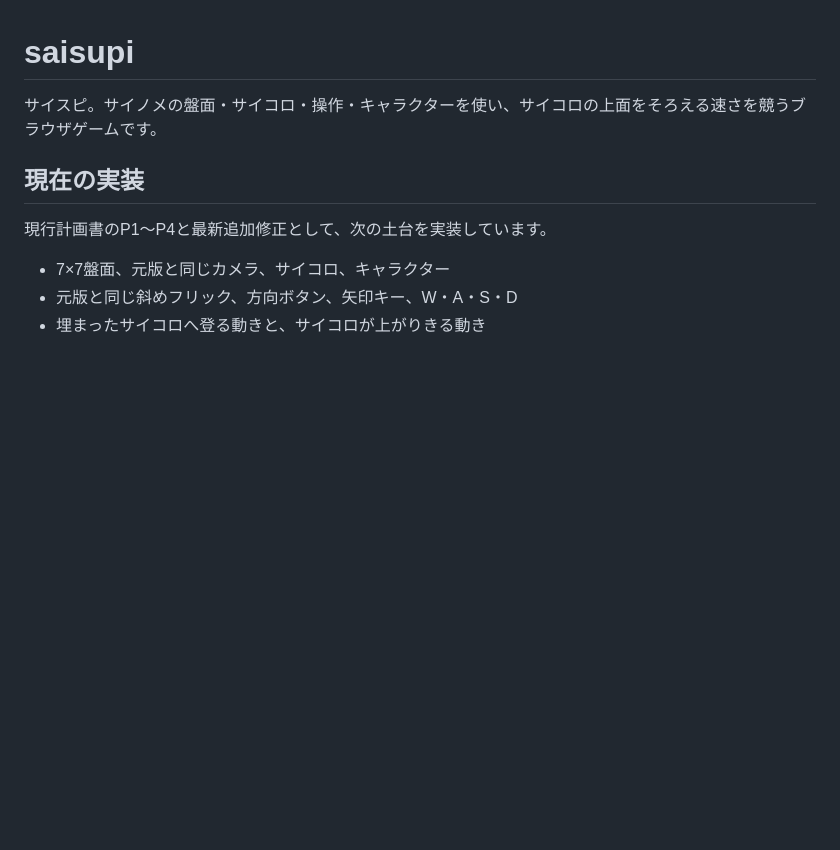
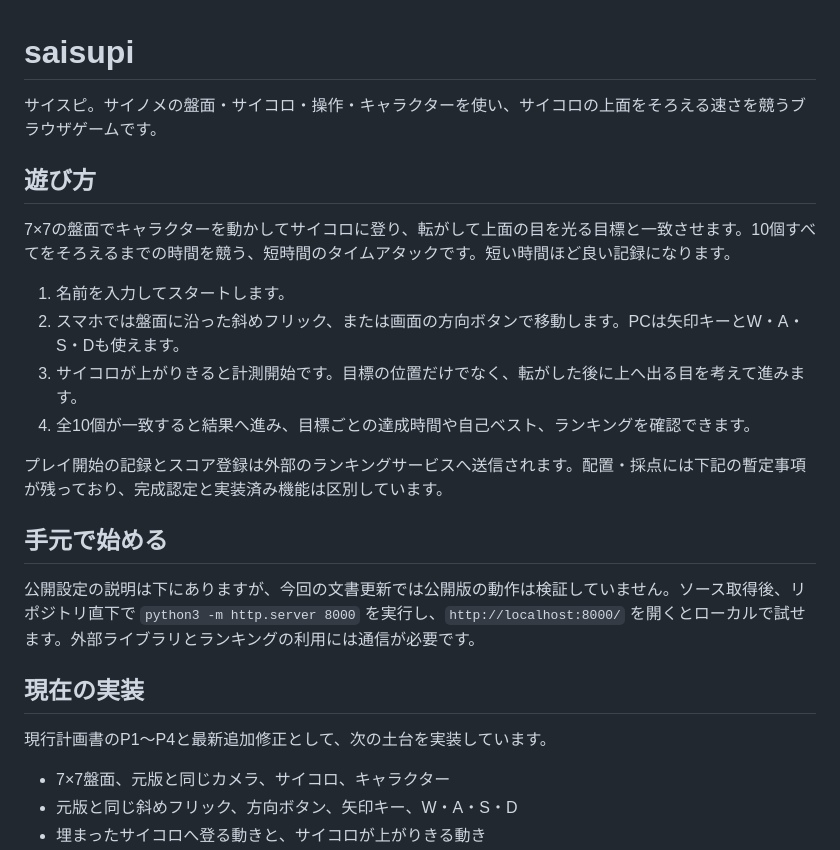
Before and after one commit to chameleonjp-lab/saisupi, a Markdown page: README.md, the part around the change. Drawn GitHub-style; blank space fills up the shorter version.

Commit message:
docs: explain gameplay and first steps for new readers

```diff
--- a/README.md
+++ b/README.md
@@ -1,6 +1,21 @@
 # saisupi
 
 サイスピ。サイノメの盤面・サイコロ・操作・キャラクターを使い、サイコロの上面をそろえる速さを競うブラウザゲームです。
+
+## 遊び方
+
+7×7の盤面でキャラクターを動かしてサイコロに登り、転がして上面の目を光る目標と一致させます。10個すべてをそろえるまでの時間を競う、短時間のタイムアタックです。短い時間ほど良い記録になります。
+
+1. 名前を入力してスタートします。
+2. スマホでは盤面に沿った斜めフリック、または画面の方向ボタンで移動します。PCは矢印キーとW・A・S・Dも使えます。
+3. サイコロが上がりきると計測開始です。目標の位置だけでなく、転がした後に上へ出る目を考えて進みます。
+4. 全10個が一致すると結果へ進み、目標ごとの達成時間や自己ベスト、ランキングを確認できます。
+
+プレイ開始の記録とスコア登録は外部のランキングサービスへ送信されます。配置・採点には下記の暫定事項が残っており、完成認定と実装済み機能は区別しています。
+
+## 手元で始める
+
+公開設定の説明は下にありますが、今回の文書更新では公開版の動作は検証していません。ソース取得後、リポジトリ直下で `python3 -m http.server 8000` を実行し、`http://localhost:8000/` を開くとローカルで試せます。外部ライブラリとランキングの利用には通信が必要です。
 
 ## 現在の実装
 
```
